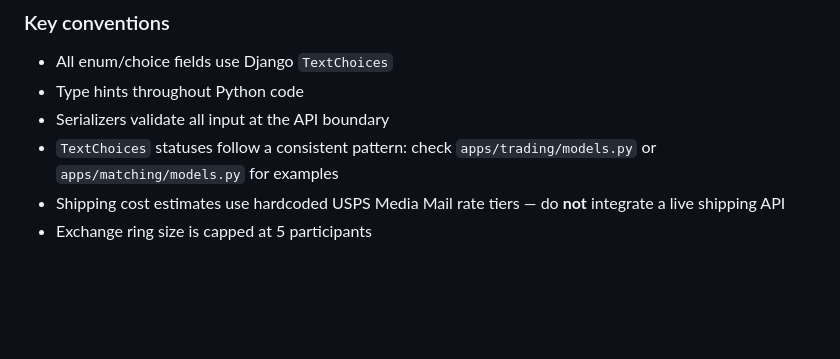
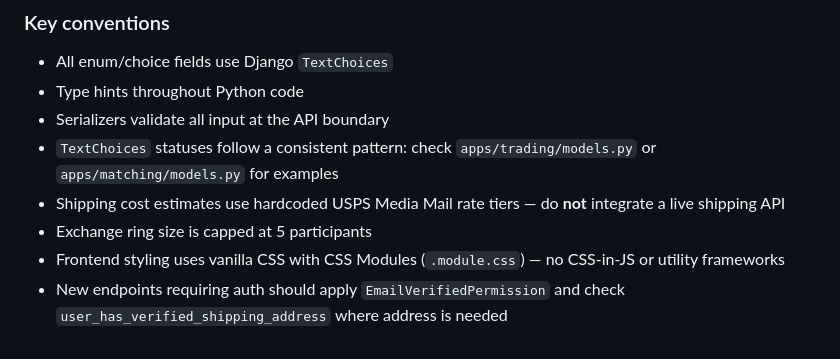
Before and after one commit to drbartucz/bookforbook, a Markdown page: CLAUDE.md, the part around the change. Rendered like a GitHub page; blank space fills up the shorter version.

Commit message:
docs: update CLAUDE.md with frontend styling guidelines and auth requirements

```diff
--- a/CLAUDE.md
+++ b/CLAUDE.md
@@ -130,3 +130,5 @@ The Vite dev server proxies `/api` to `http://localhost:8000` automatically —
 - `TextChoices` statuses follow a consistent pattern: check `apps/trading/models.py` or `apps/matching/models.py` for examples
 - Shipping cost estimates use hardcoded USPS Media Mail rate tiers — do **not** integrate a live shipping API
 - Exchange ring size is capped at 5 participants
+- Frontend styling uses vanilla CSS with CSS Modules (`.module.css`) — no CSS-in-JS or utility frameworks
+- New endpoints requiring auth should apply `EmailVerifiedPermission` and check `user_has_verified_shipping_address` where address is needed
```
